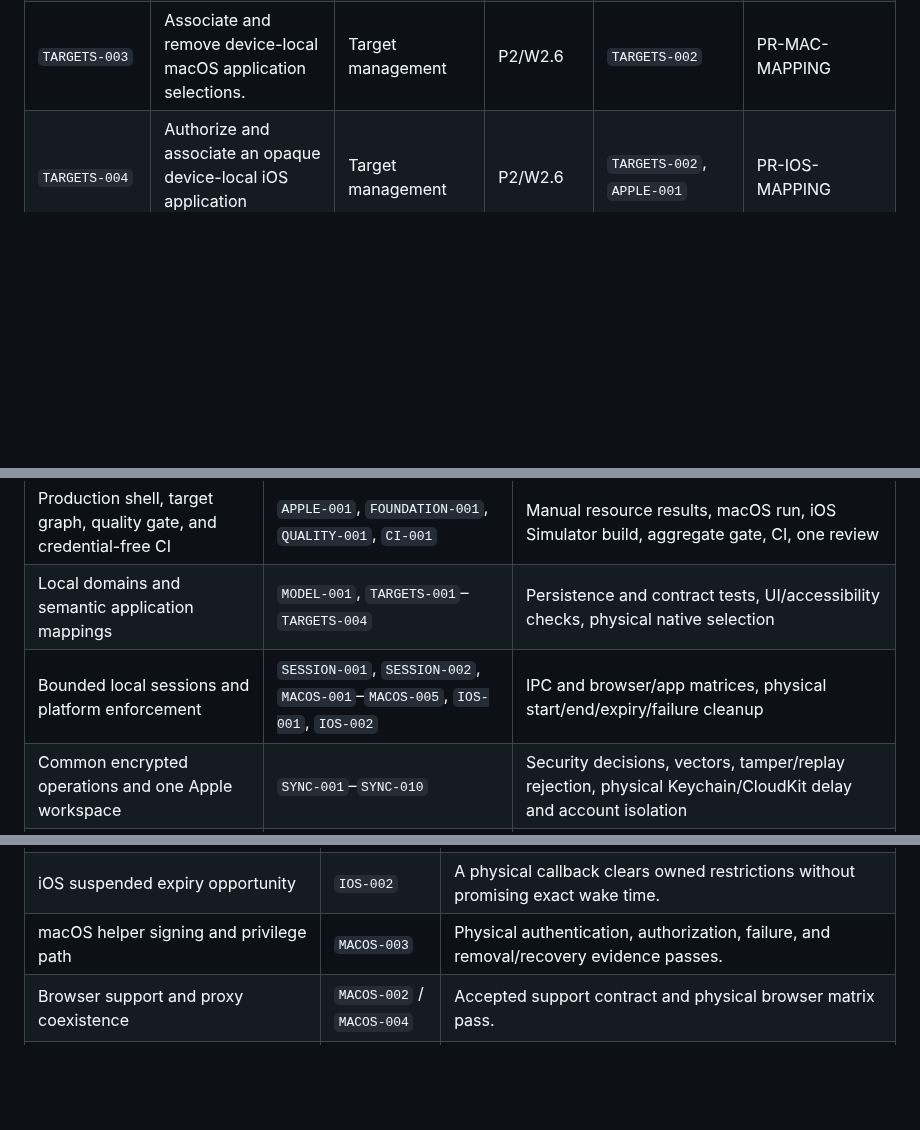
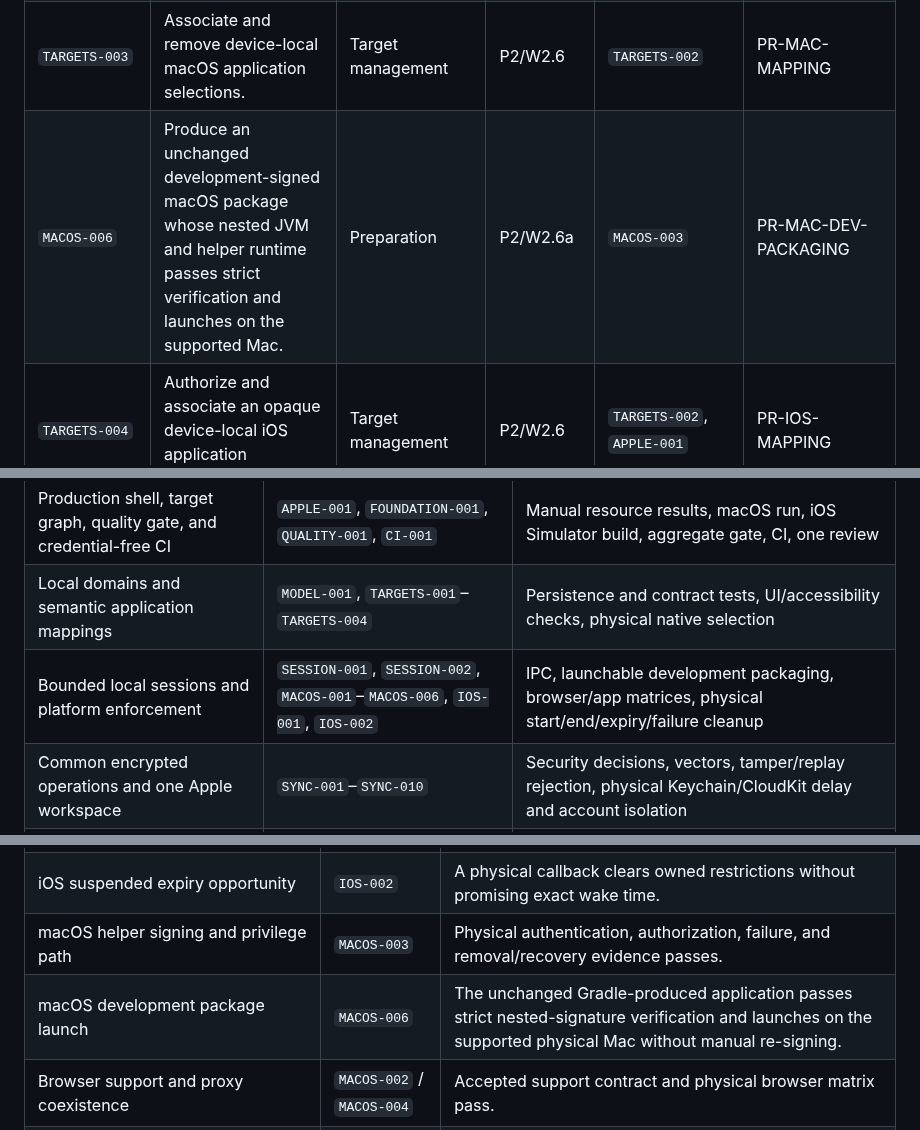
Before and after one commit to dees91/posato, a Markdown page: docs/tasks/mvp-roadmap.md, 3 parts joined by grey strips. Rendered like a GitHub page; blank space fills up the shorter version.

```diff
--- a/docs/tasks/mvp-roadmap.md
+++ b/docs/tasks/mvp-roadmap.md
@@ -72,6 +74,7 @@ wave barriers add the phase ordering stated above.
 | `TARGETS-002` | Manage semantic application policies and truthful local-mapping availability. | Target management | P2/W2.5 | `MODEL-001` | PR-APP-POLICY |
 | `SYNC-003` | Accept the one-workspace CloudKit and synchronizable-Keychain bootstrap contract. | Apple synchronization | P2/W2.5 | `SYNC-001`, `APPLE-001` | PR-APPLE-SYNC-CONTRACT |
 | `TARGETS-003` | Associate and remove device-local macOS application selections. | Target management | P2/W2.6 | `TARGETS-002` | PR-MAC-MAPPING |
+| `MACOS-006` | Produce an unchanged development-signed macOS package whose nested JVM and helper runtime passes strict verification and launches on the supported Mac. | Preparation | P2/W2.6a | `MACOS-003` | PR-MAC-DEV-PACKAGING |
 | `TARGETS-004` | Authorize and associate an opaque device-local iOS application selection. | Target management | P2/W2.6 | `TARGETS-002`, `APPLE-001` | PR-IOS-MAPPING |
 | `SYNC-002` | Create and process compatible encrypted operations with deterministic rejection and convergence. | Apple synchronization | P2/W2.6 | `SYNC-001` | PR-SYNC-CORE |
 | `SESSION-001` | Provide shared setup, review, start, early-end, and expiry behavior for one manual session, and consolidate only repeated production UI contracts. | Sessions and enforcement | P2/W2.7 | `TARGETS-001`, `TARGETS-002` | PR-SESSION-CORE |
@@ -108,7 +111,7 @@ integrated increment, not three task cycles plus another holistic review.
 | --- | --- | --- |
 | Production shell, target graph, quality gate, and credential-free CI | `APPLE-001`, `FOUNDATION-001`, `QUALITY-001`, `CI-001` | Manual resource results, macOS run, iOS Simulator build, aggregate gate, CI, one review |
 | Local domains and semantic application mappings | `MODEL-001`, `TARGETS-001`–`TARGETS-004` | Persistence and contract tests, UI/accessibility checks, physical native selection |
-| Bounded local sessions and platform enforcement | `SESSION-001`, `SESSION-002`, `MACOS-001`–`MACOS-005`, `IOS-001`, `IOS-002` | IPC and browser/app matrices, physical start/end/expiry/failure cleanup |
+| Bounded local sessions and platform enforcement | `SESSION-001`, `SESSION-002`, `MACOS-001`–`MACOS-006`, `IOS-001`, `IOS-002` | IPC, launchable development packaging, browser/app matrices, physical start/end/expiry/failure cleanup |
 | Common encrypted operations and one Apple workspace | `SYNC-001`–`SYNC-010` | Security decisions, vectors, tamper/replay rejection, physical Keychain/CloudKit delay and account isolation |
 | First and second installation | `ONBOARDING-001`, `ONBOARDING-002` | Physical flows without a product account or parallel workspace |
 | Policy and session convergence | `SYNC-011`, `SYNC-012` | Bidirectional physical convergence, offline/retry, early end, and expiry |
@@ -124,6 +127,7 @@ integrated increment, not three task cycles plus another holistic review.
 | Family Controls distribution availability | `TARGETS-004` / `IOS-001` | Later distribution work records pass or a clearing condition. |
 | iOS suspended expiry opportunity | `IOS-002` | A physical callback clears owned restrictions without promising exact wake time. |
 | macOS helper signing and privilege path | `MACOS-003` | Physical authentication, authorization, failure, and removal/recovery evidence passes. |
+| macOS development package launch | `MACOS-006` | The unchanged Gradle-produced application passes strict nested-signature verification and launches on the supported physical Mac without manual re-signing. |
 | Browser support and proxy coexistence | `MACOS-002` / `MACOS-004` | Accepted support contract and physical browser matrix pass. |
 | CloudKit and Keychain environments | `SYNC-005`–`SYNC-010` | Physical account, delay, restart, error, and cleanup evidence passes. |
 | Complete product flow | `MVP-001` | The accepted Mac-and-iPhone matrix passes without manual repair. |
```
Also changed, not shown: other parts of docs/tasks/mvp-roadmap.md (+9 -7 lines), docs/wiki/log.md (+7 -0 lines).
